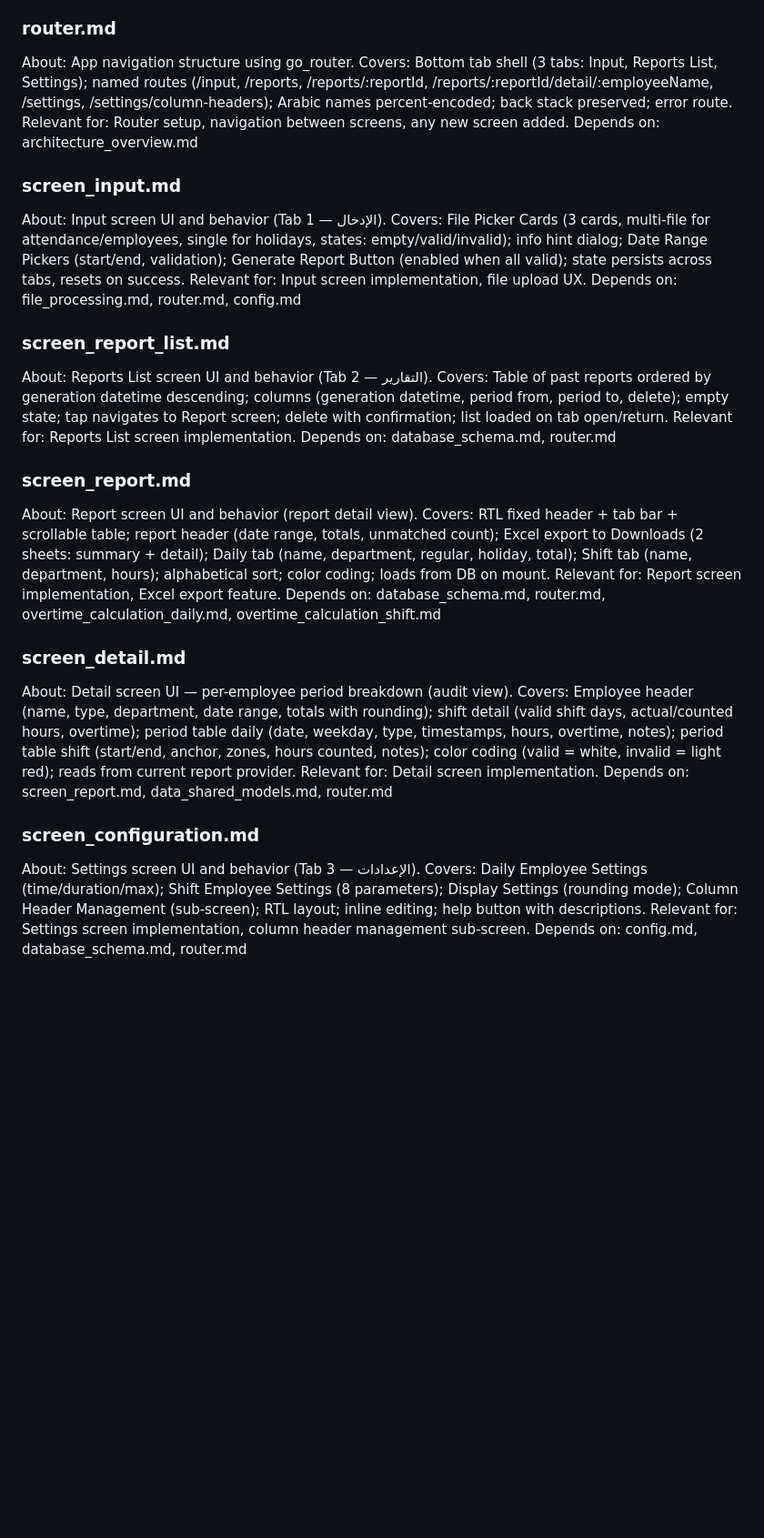
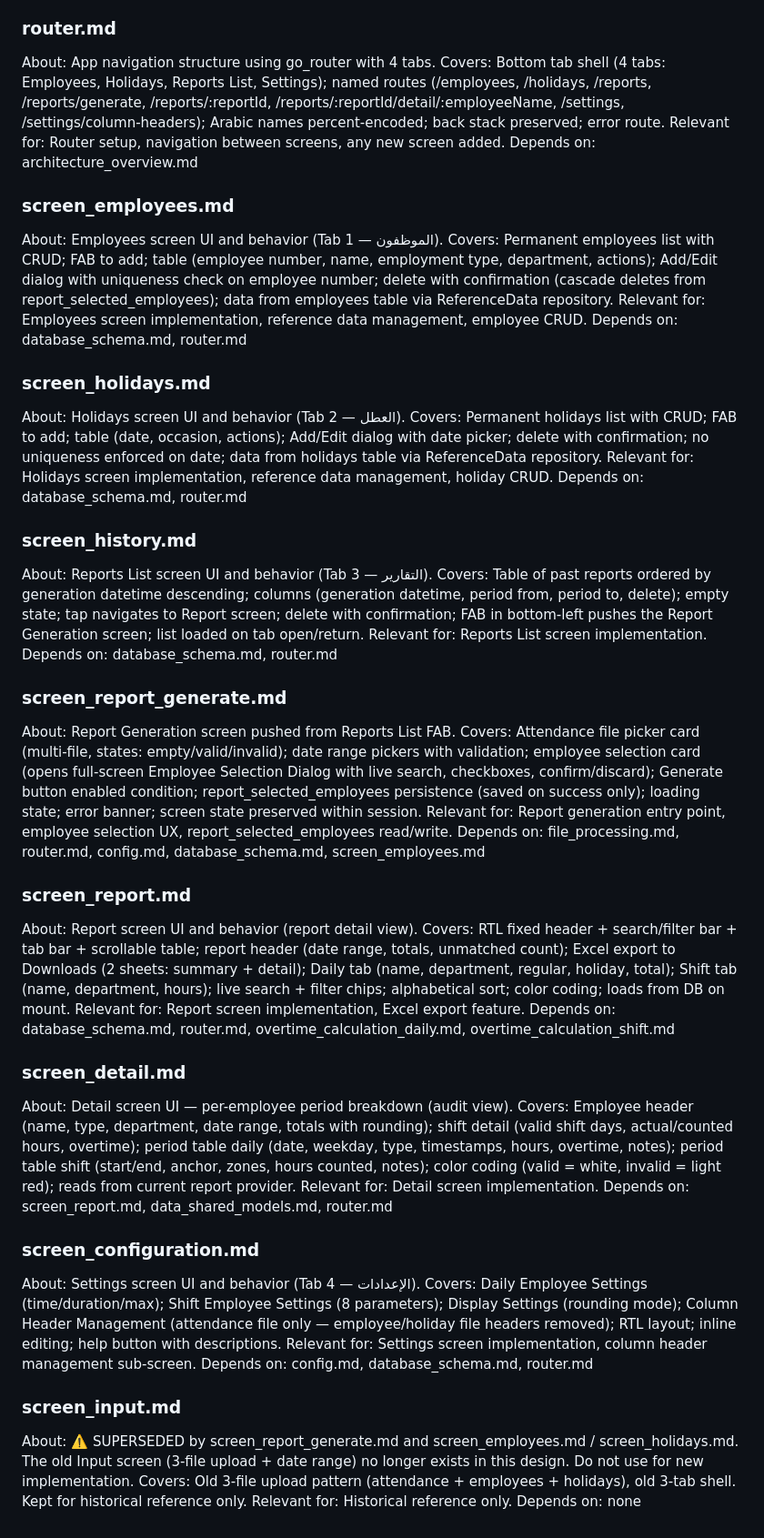
Before and after one commit to AiExpert1985/overtime, a Markdown page: obelisk/doc-index.md, the part around one of its changes. Shown at 91% size. Rendered like a GitHub page; blank space fills up the shorter version.

Commit message:
update the doc index

```diff
--- a/obelisk/doc-index.md
+++ b/obelisk/doc-index.md
@@ -75,26 +75,38 @@ Relevant for: Shift overtime calculator step in report generation.
 Depends on: data_shared_models.md, config.md, period_extractor_shift.md
 
 ### router.md
-About: App navigation structure using go_router.
-Covers: Bottom tab shell (3 tabs: Input, Reports List, Settings); named routes (/input, /reports, /reports/:reportId, /reports/:reportId/detail/:employeeName, /settings, /settings/column-headers); Arabic names percent-encoded; back stack preserved; error route.
+About: App navigation structure using go_router with 4 tabs.
+Covers: Bottom tab shell (4 tabs: Employees, Holidays, Reports List, Settings); named routes (/employees, /holidays, /reports, /reports/generate, /reports/:reportId, /reports/:reportId/detail/:employeeName, /settings, /settings/column-headers); Arabic names percent-encoded; back stack preserved; error route.
 Relevant for: Router setup, navigation between screens, any new screen added.
 Depends on: architecture_overview.md
 
-### screen_input.md
-About: Input screen UI and behavior (Tab 1 — الإدخال).
-Covers: File Picker Cards (3 cards, multi-file for attendance/employees, single for holidays, states: empty/valid/invalid); info hint dialog; Date Range Pickers (start/end, validation); Generate Report Button (enabled when all valid); state persists across tabs, resets on success.
-Relevant for: Input screen implementation, file upload UX.
-Depends on: file_processing.md, router.md, config.md
+### screen_employees.md
+About: Employees screen UI and behavior (Tab 1 — الموظفون).
+Covers: Permanent employees list with CRUD; FAB to add; table (employee number, name, employment type, department, actions); Add/Edit dialog with uniqueness check on employee number; delete with confirmation (cascade deletes from report_selected_employees); data from employees table via ReferenceData repository.
+Relevant for: Employees screen implementation, reference data management, employee CRUD.
+Depends on: database_schema.md, router.md
 
-### screen_report_list.md
-About: Reports List screen UI and behavior (Tab 2 — التقارير).
-Covers: Table of past reports ordered by generation datetime descending; columns (generation datetime, period from, period to, delete); empty state; tap navigates to Report screen; delete with confirmation; list loaded on tab open/return.
+### screen_holidays.md
+About: Holidays screen UI and behavior (Tab 2 — العطل).
+Covers: Permanent holidays list with CRUD; FAB to add; table (date, occasion, actions); Add/Edit dialog with date picker; delete with confirmation; no uniqueness enforced on date; data from holidays table via ReferenceData repository.
+Relevant for: Holidays screen implementation, reference data management, holiday CRUD.
+Depends on: database_schema.md, router.md
+
+### screen_history.md
+About: Reports List screen UI and behavior (Tab 3 — التقارير).
+Covers: Table of past reports ordered by generation datetime descending; columns (generation datetime, period from, period to, delete); empty state; tap navigates to Report screen; delete with confirmation; FAB in bottom-left pushes the Report Generation screen; list loaded on tab open/return.
 Relevant for: Reports List screen implementation.
 Depends on: database_schema.md, router.md
 
+### screen_report_generate.md
+About: Report Generation screen pushed from Reports List FAB.
+Covers: Attendance file picker card (multi-file, states: empty/valid/invalid); date range pickers with validation; employee selection card (opens full-screen Employee Selection Dialog with live search, checkboxes, confirm/discard); Generate button enabled condition; report_selected_employees persistence (saved on success only); loading state; error banner; screen state preserved within session.
+Relevant for: Report generation entry point, employee selection UX, report_selected_employees read/write.
+Depends on: file_processing.md, router.md, config.md, database_schema.md, screen_employees.md
+
 ### screen_report.md
 About: Report screen UI and behavior (report detail view).
-Covers: RTL fixed header + tab bar + scrollable table; report header (date range, totals, unmatched count); Excel export to Downloads (2 sheets: summary + detail); Daily tab (name, department, regular, holiday, total); Shift tab (name, department, hours); alphabetical sort; color coding; loads from DB on mount.
+Covers: RTL fixed header + search/filter bar + tab bar + scrollable table; report header (date range, totals, unmatched count); Excel export to Downloads (2 sheets: summary + detail); Daily tab (name, department, regular, holiday, total); Shift tab (name, department, hours); live search + filter chips; alphabetical sort; color coding; loads from DB on mount.
 Relevant for: Report screen implementation, Excel export feature.
 Depends on: database_schema.md, router.md, overtime_calculation_daily.md, overtime_calculation_shift.md
 
@@ -105,7 +117,13 @@ Relevant for: Detail screen implementation.
 Depends on: screen_report.md, data_shared_models.md, router.md
 
 ### screen_configuration.md
-About: Settings screen UI and behavior (Tab 3 — الإعدادات).
-Covers: Daily Employee Settings (time/duration/max); Shift Employee Settings (8 parameters); Display Settings (rounding mode); Column Header Management (sub-screen); RTL layout; inline editing; help button with descriptions.
+About: Settings screen UI and behavior (Tab 4 — الإعدادات).
+Covers: Daily Employee Settings (time/duration/max); Shift Employee Settings (8 parameters); Display Settings (rounding mode); Column Header Management (attendance file only — employee/holiday file headers removed); RTL layout; inline editing; help button with descriptions.
 Relevant for: Settings screen implementation, column header management sub-screen.
 Depends on: config.md, database_schema.md, router.md
+
+### screen_input.md
+About: ⚠️ SUPERSEDED by screen_report_generate.md and screen_employees.md / screen_holidays.md. The old Input screen (3-file upload + date range) no longer exists in this design. Do not use for new implementation.
+Covers: Old 3-file upload pattern (attendance + employees + holidays), old 3-tab shell. Kept for historical reference only.
+Relevant for: Historical reference only.
+Depends on: none
```
Also changed, not shown: other parts of obelisk/doc-index.md (+8 -8 lines).
